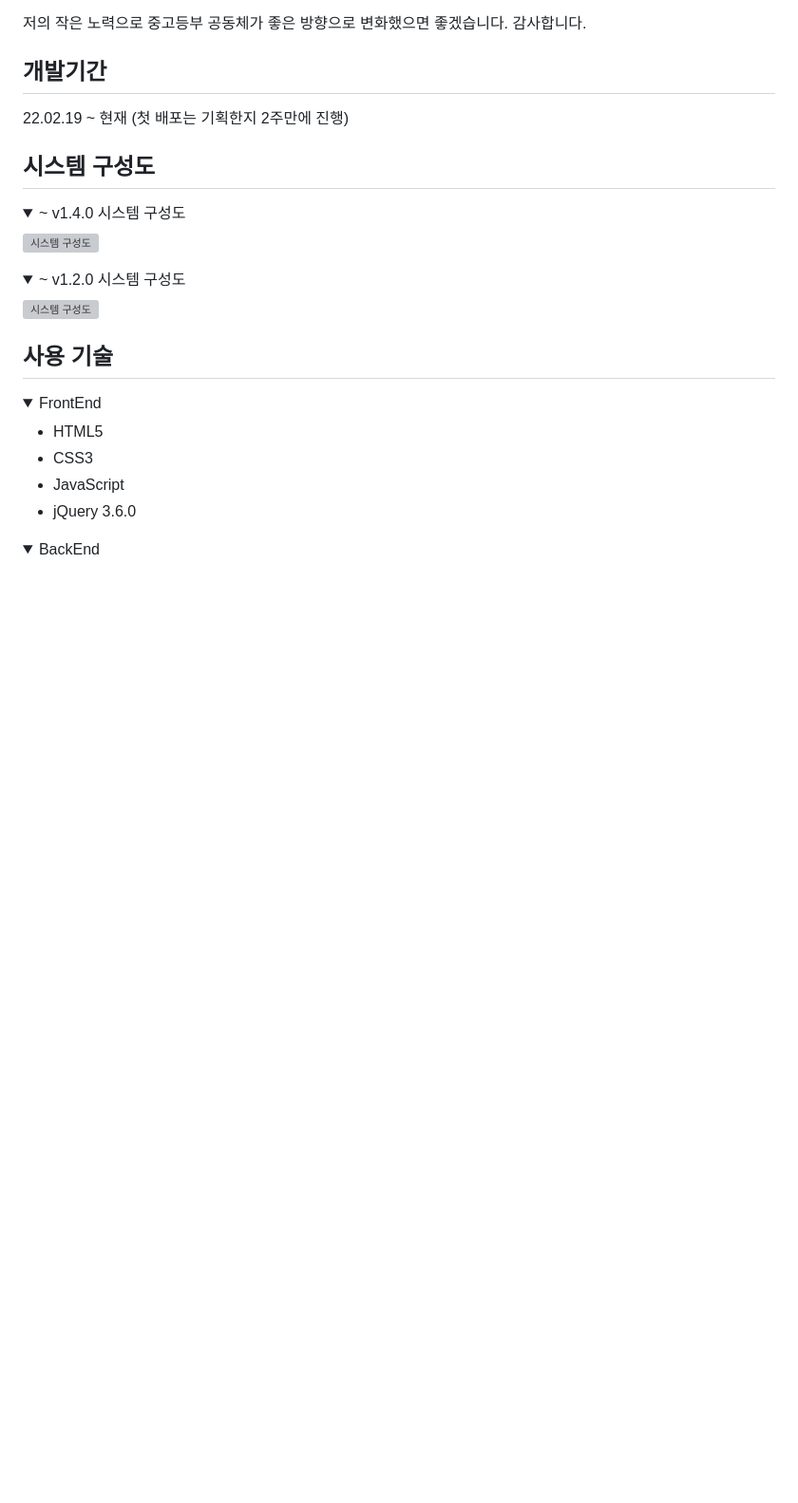
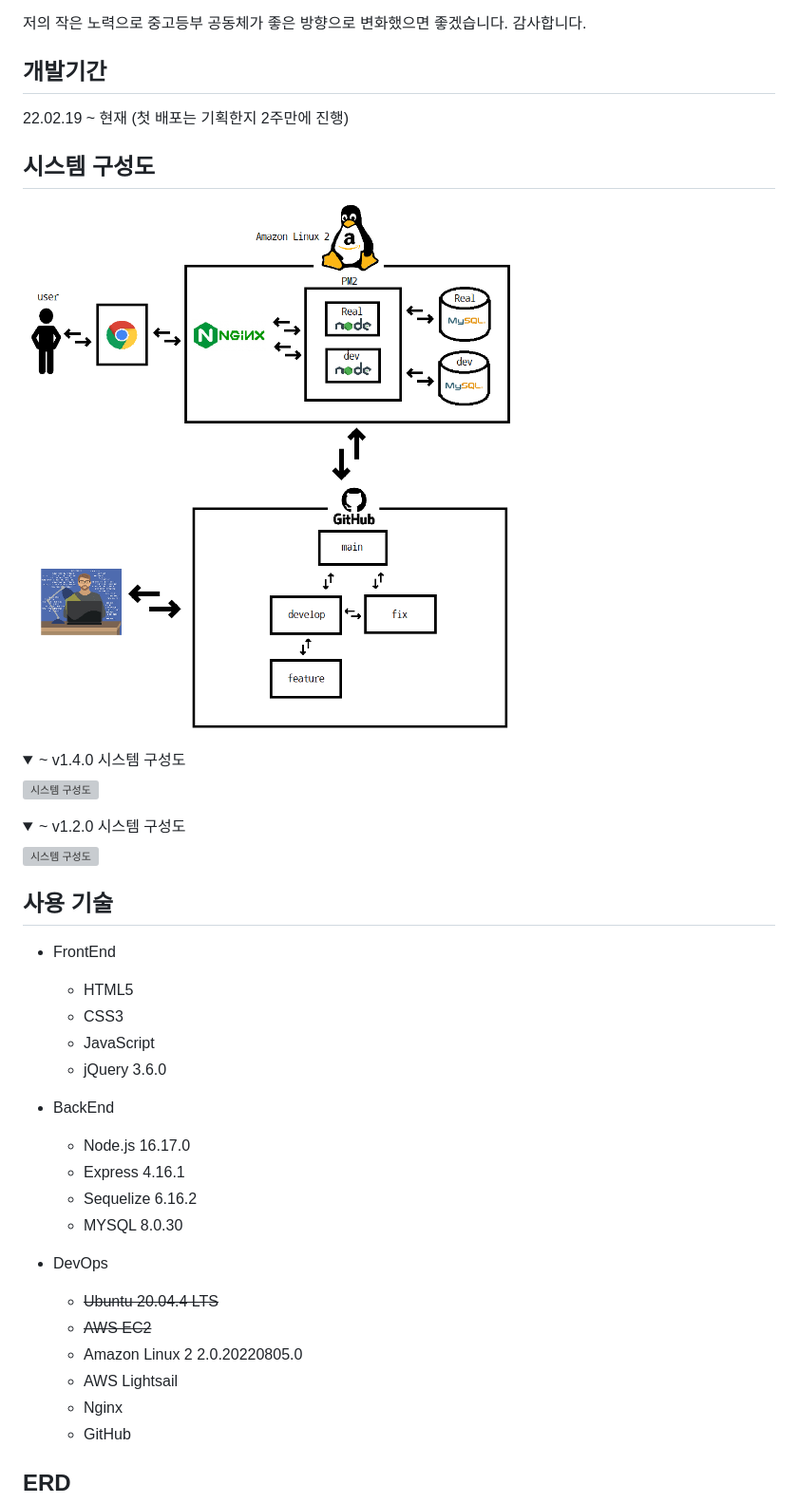
Before and after one commit to dc-choi/school_manage_back, a Markdown page: README.md, the part around the change printed below. Shown: that part at 95% size. Rendered like a GitHub page; pictures changed too: img/v2.0.0 work flow.png; folded sections open; blank space fills up the shorter version; grey boxes are pictures that could not be loaded.

```diff
--- a/README.md
+++ b/README.md
@@ -33,6 +37,8 @@
 
 ## 시스템 구성도
 
+![시스템 구성도](https://github.com/dc-choi/school_manage_back/blob/develop/img/v2.0.0%20work%20flow.png)
+
 <details>
 <summary> ~ v1.4.0 시스템 구성도</summary>
 
@@ -49,16 +55,25 @@
 
 ## 사용 기술
 
-<details>
-<summary>FrontEnd</summary>
+- FrontEnd
+    - HTML5
+    - CSS3
+    - JavaScript
+    - jQuery 3.6.0
 
-- HTML5
-- CSS3
-- JavaScript
-- jQuery 3.6.0
+- BackEnd
+    - Node.js 16.17.0
+    - Express 4.16.1
+    - Sequelize 6.16.2
+    - MYSQL 8.0.30
 
-</details>
+- DevOps
+    - ~~Ubuntu 20.04.4 LTS~~
+    - ~~AWS EC2~~
+    - Amazon Linux 2 2.0.20220805.0
+    - AWS Lightsail
+    - Nginx
+    - GitHub
 
-<details>
-<summary>BackEnd</summary>
+## ERD
 
```
Also changed, not shown: other parts of README.md (+18 -48 lines).
